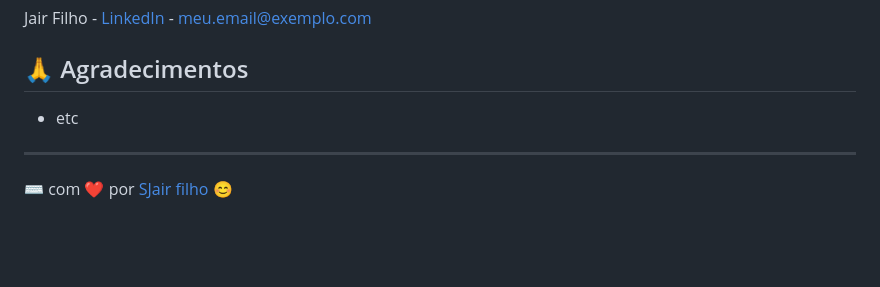
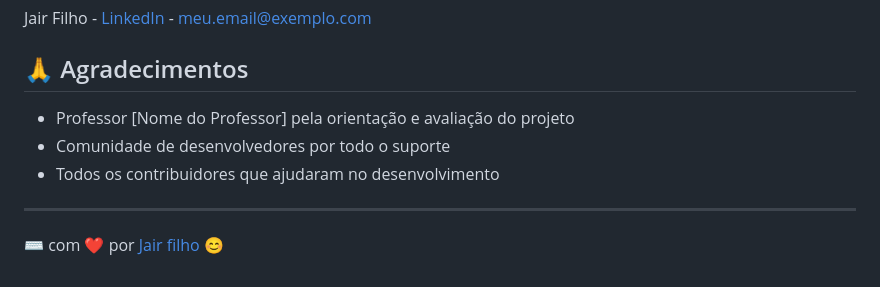
Before and after one commit to Jairfilhobonifacio/api-doacao-comunitaria, a Markdown page: README.md, the part around the change. GitHub-like rendering; blank space fills up the shorter version.

Commit message:
Atualizando seção de agradecimentos no README

```diff
--- a/README.md
+++ b/README.md
@@ -159,8 +159,9 @@ Jair Filho - [LinkedIn](meu-linkedin) - meu.email@exemplo.com
 
 ## 🙏 Agradecimentos
 
-
-- etc
+- Professor [Nome do Professor] pela orientação e avaliação do projeto
+- Comunidade de desenvolvedores por todo o suporte
+- Todos os contribuidores que ajudaram no desenvolvimento
 
 ---
-⌨️ com ❤️ por [SJair filho](https://github.com/seu-usuario) 😊
+⌨️ com ❤️ por [Jair filho](https://github.com/seu-usuario) 😊
```
